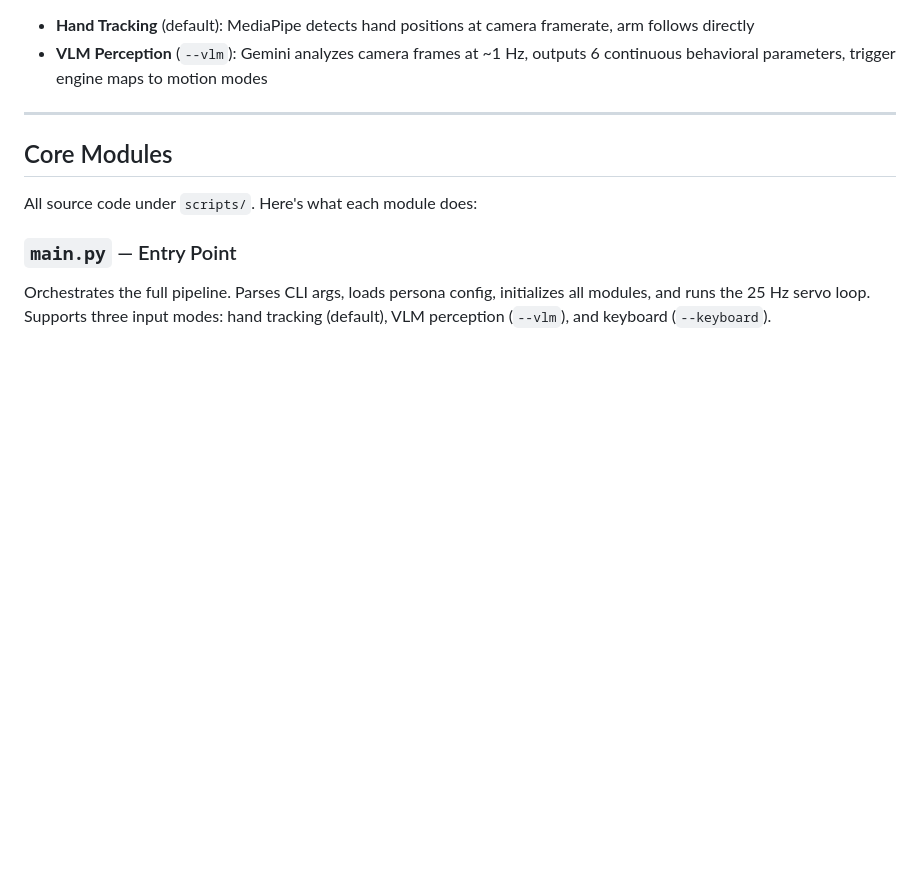
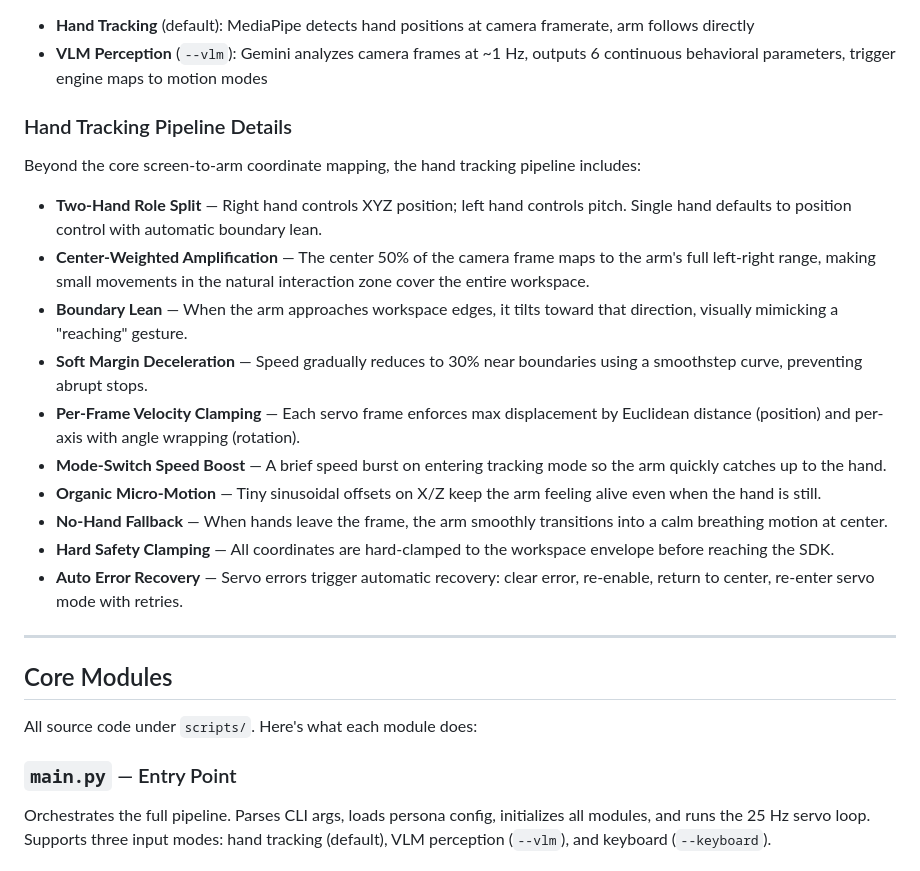
Before and after one commit to Boning1011/uf850-ai-control, a Markdown page: README.md, the part around the change. GitHub-like rendering; blank space fills up the shorter version.

Commit message:
README: add hand tracking pipeline details section

```diff
--- a/README.md
+++ b/README.md
@@ -99,6 +99,21 @@ Two input modes, switchable at launch:
 
 - **Hand Tracking** (default): MediaPipe detects hand positions at camera framerate, arm follows directly
 - **VLM Perception** (`--vlm`): Gemini analyzes camera frames at ~1 Hz, outputs 6 continuous behavioral parameters, trigger engine maps to motion modes
+
+### Hand Tracking Pipeline Details
+
+Beyond the core screen-to-arm coordinate mapping, the hand tracking pipeline includes:
+
+- **Two-Hand Role Split** — Right hand controls XYZ position; left hand controls pitch. Single hand defaults to position control with automatic boundary lean.
+- **Center-Weighted Amplification** — The center 50% of the camera frame maps to the arm's full left-right range, making small movements in the natural interaction zone cover the entire workspace.
+- **Boundary Lean** — When the arm approaches workspace edges, it tilts toward that direction, visually mimicking a "reaching" gesture.
+- **Soft Margin Deceleration** — Speed gradually reduces to 30% near boundaries using a smoothstep curve, preventing abrupt stops.
+- **Per-Frame Velocity Clamping** — Each servo frame enforces max displacement by Euclidean distance (position) and per-axis with angle wrapping (rotation).
+- **Mode-Switch Speed Boost** — A brief speed burst on entering tracking mode so the arm quickly catches up to the hand.
+- **Organic Micro-Motion** — Tiny sinusoidal offsets on X/Z keep the arm feeling alive even when the hand is still.
+- **No-Hand Fallback** — When hands leave the frame, the arm smoothly transitions into a calm breathing motion at center.
+- **Hard Safety Clamping** — All coordinates are hard-clamped to the workspace envelope before reaching the SDK.
+- **Auto Error Recovery** — Servo errors trigger automatic recovery: clear error, re-enable, return to center, re-enter servo mode with retries.
 
 ---
 
```
